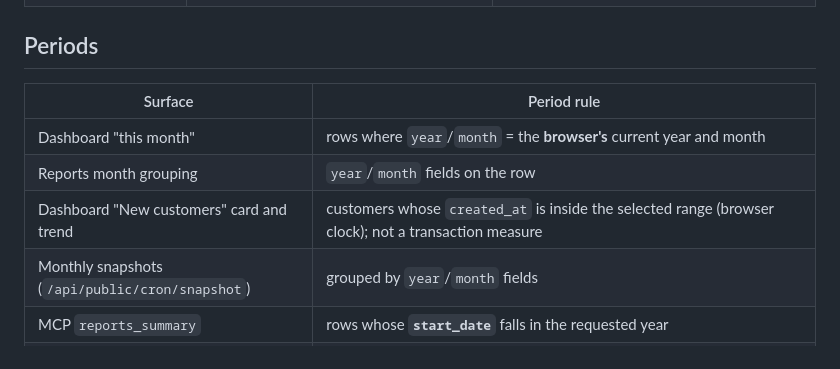
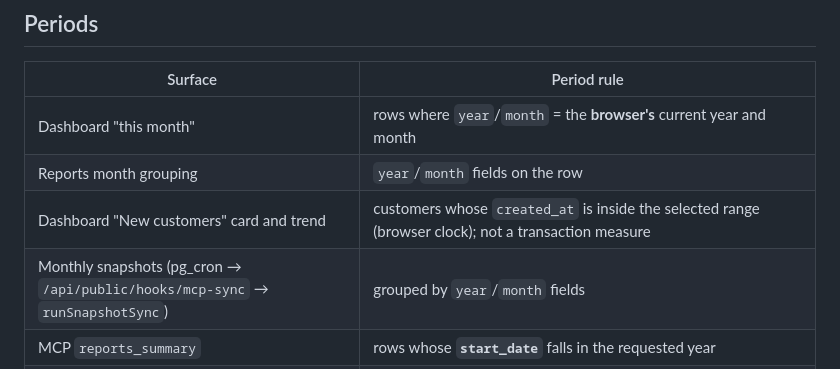
Before and after one commit to Tech274/mml-transaction-hub, a Markdown page: docs/kpi-definitions.md, the part around the change. Rendered like a GitHub page.

Commit message:
docs: correct snapshot route name in KPI definitions

```diff
--- a/docs/kpi-definitions.md
+++ b/docs/kpi-definitions.md
@@ -40,7 +40,7 @@ synthetic data.
 | Dashboard "this month" | rows where `year`/`month` = the **browser's** current year and month |
 | Reports month grouping | `year`/`month` fields on the row |
 | Dashboard "New customers" card and trend | customers whose `created_at` is inside the selected range (browser clock); not a transaction measure |
-| Monthly snapshots (`/api/public/cron/snapshot`) | grouped by `year`/`month` fields |
+| Monthly snapshots (pg_cron → `/api/public/hooks/mcp-sync` → `runSnapshotSync`) | grouped by `year`/`month` fields |
 | MCP `reports_summary` | rows whose **`start_date`** falls in the requested year |
 | Reports "Revenue forecast" | for each of the next 12 months, every row whose `start_date` ≤ month end and `end_date` ≥ month start adds its **full** `selling_cost` / `input_cost` to that month |
 
```
